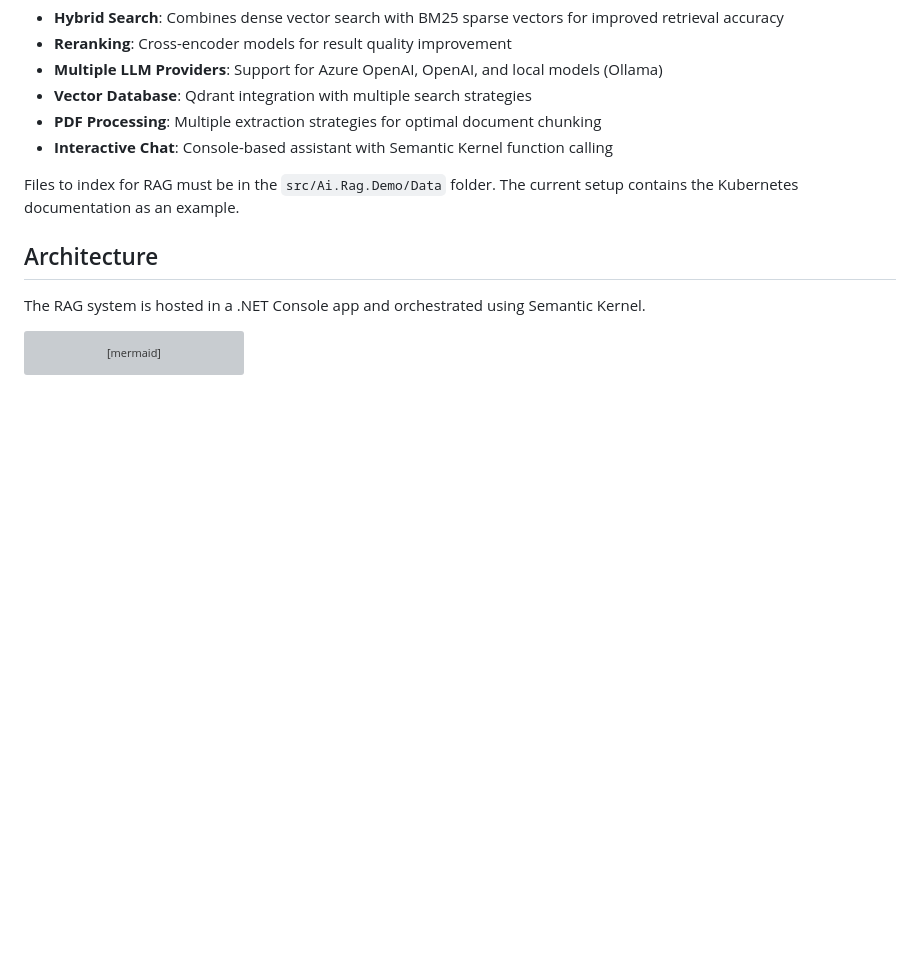
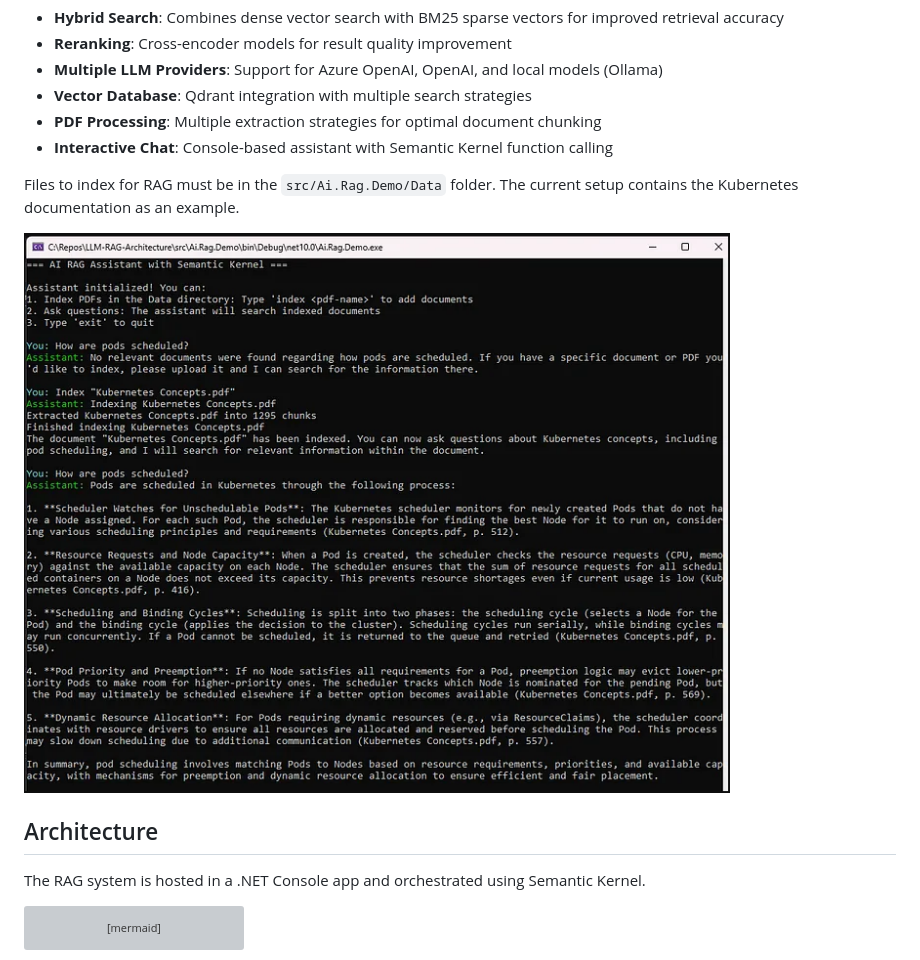
Before and after one commit to PatrickAiArchitect/LLM-RAG-Architecture, a Markdown page: README.md, the part around the change. Drawn GitHub-style; pictures changed too: images/assistant.png (added); blank space fills up the shorter version; grey boxes are pictures that could not be loaded.

Commit message:
added screenshot of assistant

```diff
--- a/README.md
+++ b/README.md
@@ -16,6 +16,8 @@ This repository provides a complete RAG solution featuring:
 - **Interactive Chat**: Console-based assistant with Semantic Kernel function calling
 
 Files to index for RAG must be in the `src/Ai.Rag.Demo/Data` folder. The current setup contains the Kubernetes documentation as an example.
+
+![assistant](./images/assistant.png)
 
 ## Architecture
 
```
